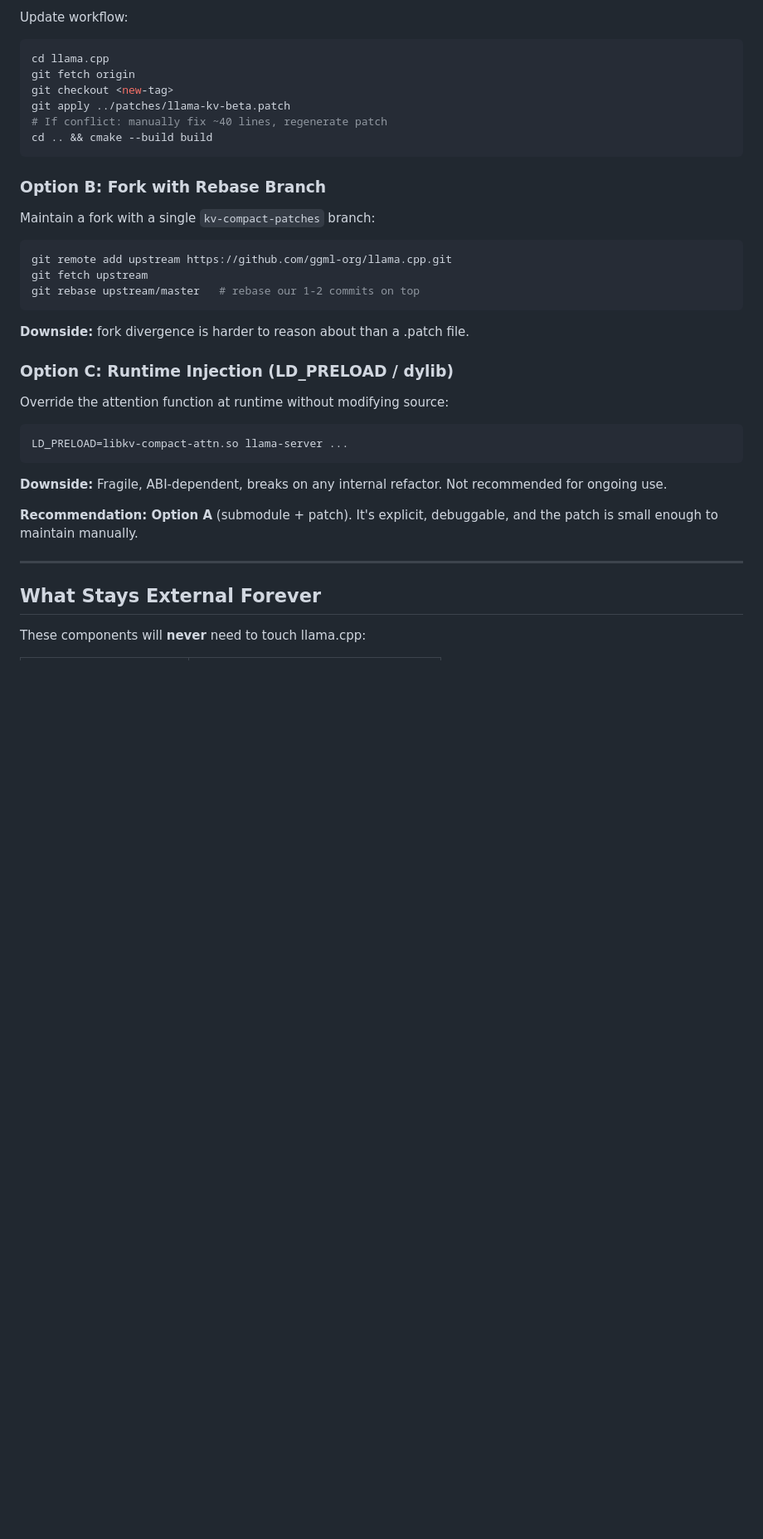
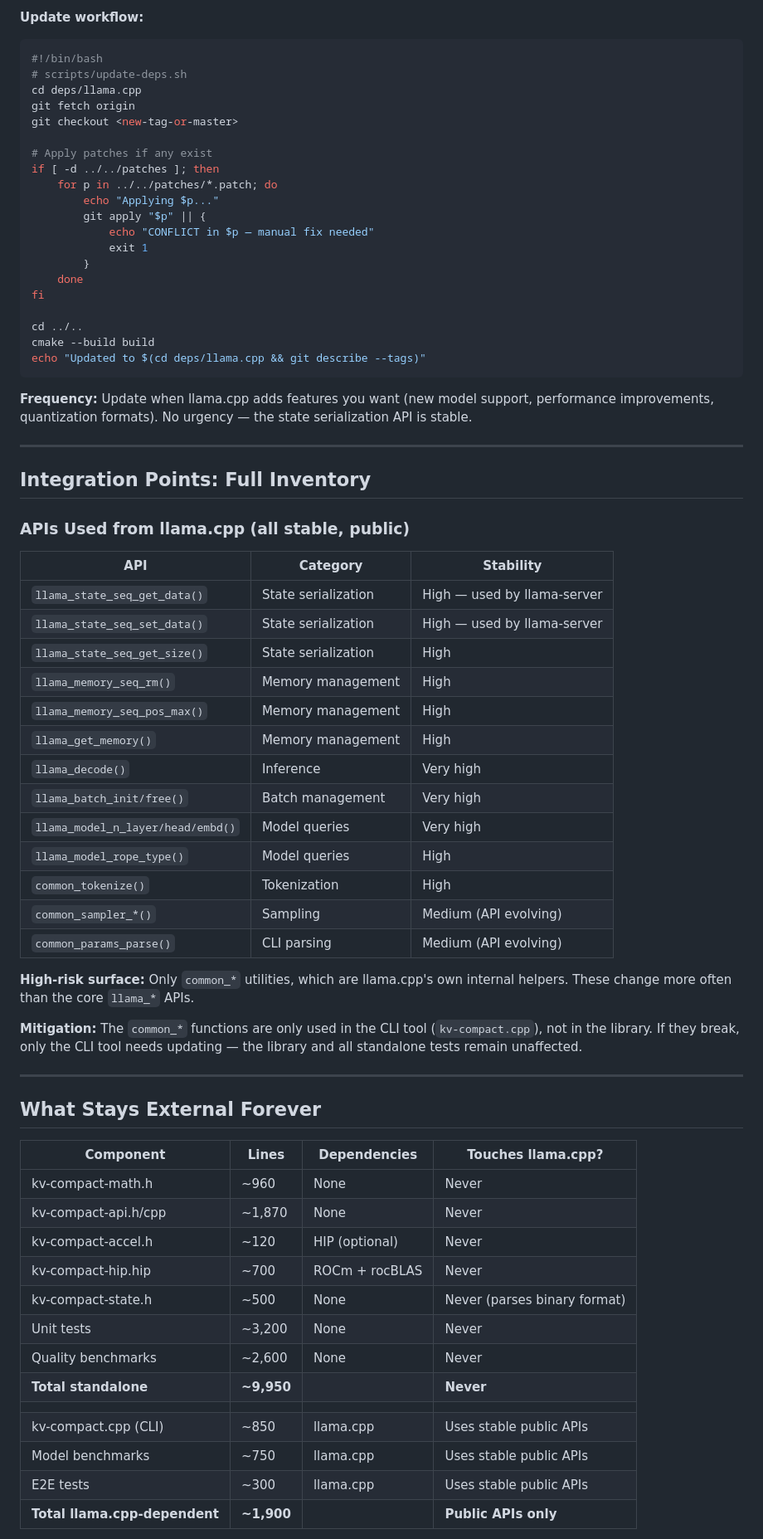
Before and after one commit to fabiantax/kv-compact, a Markdown page: docs/plugin-architecture-plan.md, the part around one of its changes. Shown at 83% size. Rendered like a GitHub page; blank space fills up the shorter version.

````diff
--- a/docs/plugin-architecture-plan.md
+++ b/docs/plugin-architecture-plan.md
@@ -225,42 +227,79 @@ kv-compact/
 ```
 
-Update workflow:
+**Update workflow:**
 ```bash
-cd llama.cpp
+#!/bin/bash
+# scripts/update-deps.sh
+cd deps/llama.cpp
 git fetch origin
-git checkout <new-tag>
-git apply ../patches/llama-kv-beta.patch
-# If conflict: manually fix ~40 lines, regenerate patch
-cd .. && cmake --build build
+git checkout <new-tag-or-master>
+
+# Apply patches if any exist
+if [ -d ../../patches ]; then
+    for p in ../../patches/*.patch; do
+        echo "Applying $p..."
+        git apply "$p" || {
+            echo "CONFLICT in $p — manual fix needed"
+            exit 1
+        }
+    done
+fi
+
+cd ../..
+cmake --build build
+echo "Updated to $(cd deps/llama.cpp && git describe --tags)"
 ```
 
-### Option B: Fork with Rebase Branch
+**Frequency:** Update when llama.cpp adds features you want (new model
+support, performance improvements, quantization formats). No urgency —
+the state serialization API is stable.
 
-Maintain a fork with a single `kv-compact-patches` branch:
-```bash
-git remote add upstream https://github.com/ggml-org/llama.cpp.git
-git fetch upstream
-git rebase upstream/master   # rebase our 1-2 commits on top
-```
+---
 
-**Downside:** fork divergence is harder to reason about than a .patch file.
+## Integration Points: Full Inventory
 
-### Option C: Runtime Injection (LD_PRELOAD / dylib)
+### APIs Used from llama.cpp (all stable, public)
 
-Override the attention function at runtime without modifying source:
-```bash
-LD_PRELOAD=libkv-compact-attn.so llama-server ...
-```
+| API | Category | Stability |
+|-----|----------|-----------|
+| `llama_state_seq_get_data()` | State serialization | High — used by llama-server |
+| `llama_state_seq_set_data()` | State serialization | High — used by llama-server |
+| `llama_state_seq_get_size()` | State serialization | High |
+| `llama_memory_seq_rm()` | Memory management | High |
+| `llama_memory_seq_pos_max()` | Memory management | High |
+| `llama_get_memory()` | Memory management | High |
+| `llama_decode()` | Inference | Very high |
+| `llama_batch_init/free()` | Batch management | Very high |
+| `llama_model_n_layer/head/embd()` | Model queries | Very high |
+| `llama_model_rope_type()` | Model queries | High |
+| `common_tokenize()` | Tokenization | High |
+| `common_sampler_*()` | Sampling | Medium (API evolving) |
+| `common_params_parse()` | CLI parsing | Medium (API evolving) |
 
-**Downside:** Fragile, ABI-dependent, breaks on any internal refactor.
-Not recommended for ongoing use.
+**High-risk surface:** Only `common_*` utilities, which are llama.cpp's own
+internal helpers. These change more often than the core `llama_*` APIs.
 
-**Recommendation: Option A** (submodule + patch). It's explicit, debuggable,
-and the patch is small enough to maintain manually.
+**Mitigation:** The `common_*` functions are only used in the CLI tool
+(`kv-compact.cpp`), not in the library. If they break, only the CLI tool
+needs updating — the library and all standalone tests remain unaffected.
 
 ---
 
 ## What Stays External Forever
 
-These components will **never** need to touch llama.cpp:
+| Component | Lines | Dependencies | Touches llama.cpp? |
+|-----------|-------|--------------|-------------------|
+| kv-compact-math.h | ~960 | None | Never |
+| kv-compact-api.h/cpp | ~1,870 | None | Never |
+| kv-compact-accel.h | ~120 | HIP (optional) | Never |
+| kv-compact-hip.hip | ~700 | ROCm + rocBLAS | Never |
+| kv-compact-state.h | ~500 | None | Never (parses binary format) |
+| Unit tests | ~3,200 | None | Never |
+| Quality benchmarks | ~2,600 | None | Never |
+| **Total standalone** | **~9,950** | | **Never** |
+| | | | |
+| kv-compact.cpp (CLI) | ~850 | llama.cpp | Uses stable public APIs |
+| Model benchmarks | ~750 | llama.cpp | Uses stable public APIs |
+| E2E tests | ~300 | llama.cpp | Uses stable public APIs |
+| **Total llama.cpp-dependent** | **~1,900** | | **Public APIs only** |
 
````
Also changed, not shown: other parts of docs/plugin-architecture-plan.md (+203 -167 lines).
